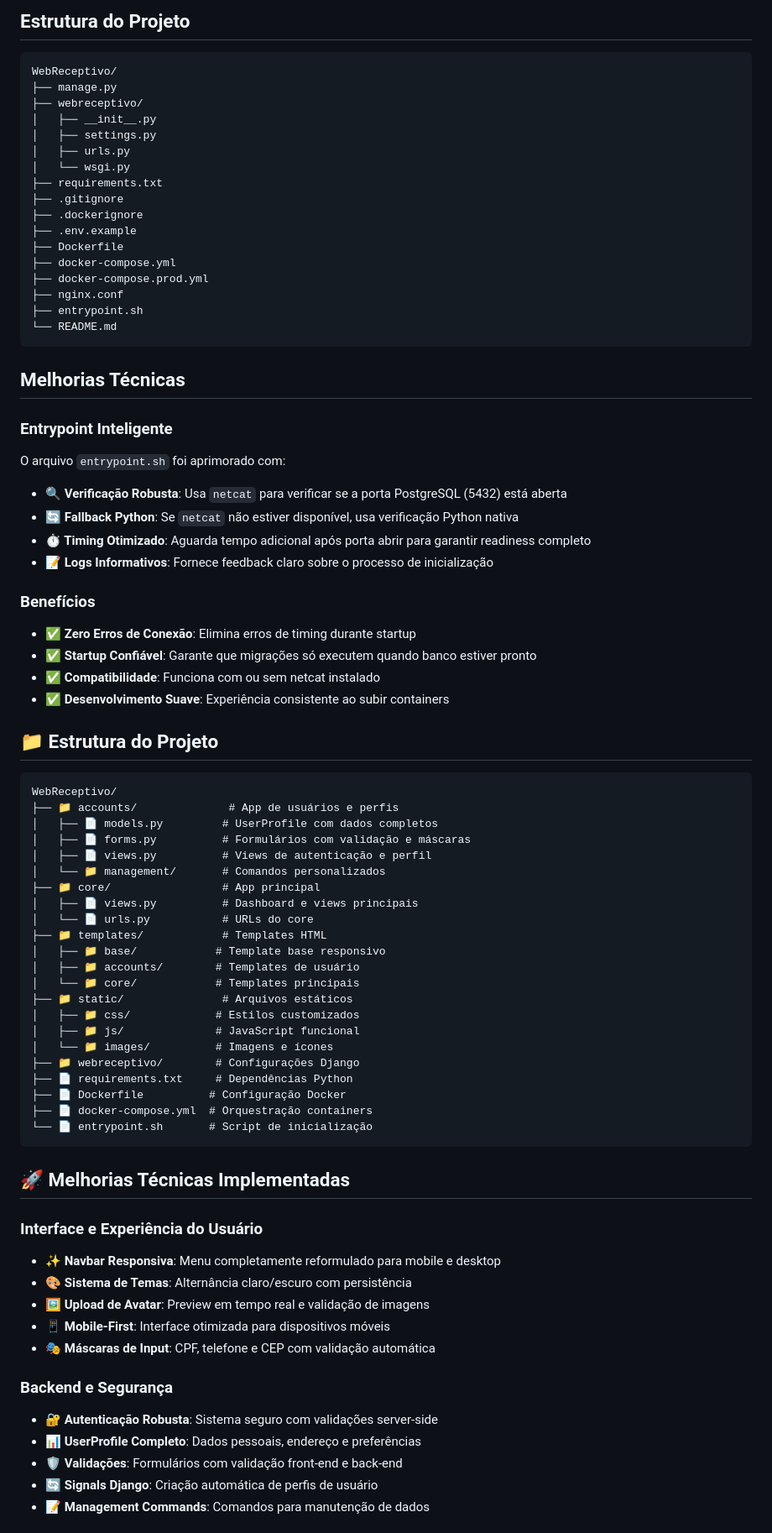
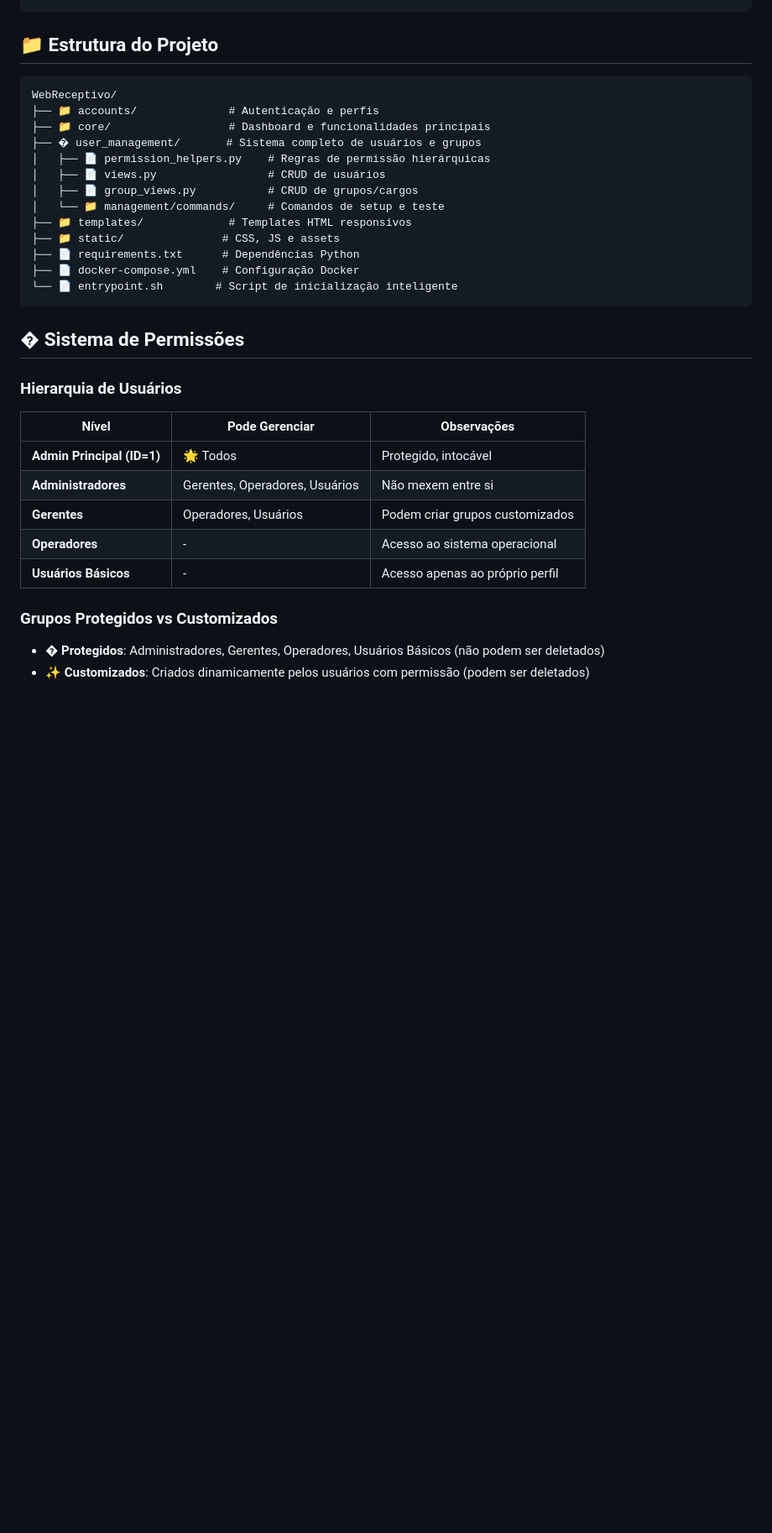
Before and after one commit to download2t/webReceptivo, a Markdown page: README.md, the part around one of its changes. Shown at 84% size. Drawn GitHub-style; blank space fills up the shorter version.

````diff
--- a/README.md
+++ b/README.md
@@ -159,81 +70,34 @@ docker-compose down -v
-## Estrutura do Projeto
-
-```
-WebReceptivo/
-├── manage.py
-├── webreceptivo/
-│   ├── __init__.py
-│   ├── settings.py
-│   ├── urls.py
-│   └── wsgi.py
-├── requirements.txt
-├── .gitignore
-├── .dockerignore
-├── .env.example
-├── Dockerfile
-├── docker-compose.yml
-├── docker-compose.prod.yml
-├── nginx.conf
-├── entrypoint.sh
-└── README.md
-```
-
-## Melhorias Técnicas
-
-### Entrypoint Inteligente
-O arquivo `entrypoint.sh` foi aprimorado com:
-
-- **🔍 Verificação Robusta**: Usa `netcat` para verificar se a porta PostgreSQL (5432) está aberta
-- **🔄 Fallback Python**: Se `netcat` não estiver disponível, usa verificação Python nativa
-- **⏱️ Timing Otimizado**: Aguarda tempo adicional após porta abrir para garantir readiness completo
-- **📝 Logs Informativos**: Fornece feedback claro sobre o processo de inicialização
-
-### Benefícios
-- ✅ **Zero Erros de Conexão**: Elimina erros de timing durante startup
-- ✅ **Startup Confiável**: Garante que migrações só executem quando banco estiver pronto
-- ✅ **Compatibilidade**: Funciona com ou sem netcat instalado
-- ✅ **Desenvolvimento Suave**: Experiência consistente ao subir containers
 
 ## 📁 Estrutura do Projeto
 
 ```
 WebReceptivo/
-├── 📁 accounts/              # App de usuários e perfis
-│   ├── 📄 models.py         # UserProfile com dados completos
-│   ├── 📄 forms.py          # Formulários com validação e máscaras
-│   ├── 📄 views.py          # Views de autenticação e perfil
-│   └── 📁 management/       # Comandos personalizados
-├── 📁 core/                 # App principal
-│   ├── 📄 views.py          # Dashboard e views principais
-│   └── 📄 urls.py           # URLs do core
-├── 📁 templates/            # Templates HTML
-│   ├── 📁 base/            # Template base responsivo
-│   ├── 📁 accounts/        # Templates de usuário
-│   └── 📁 core/            # Templates principais
-├── 📁 static/               # Arquivos estáticos
-│   ├── 📁 css/             # Estilos customizados
-│   ├── 📁 js/              # JavaScript funcional
-│   └── 📁 images/          # Imagens e ícones
-├── 📁 webreceptivo/        # Configurações Django
-├── 📄 requirements.txt     # Dependências Python
-├── 📄 Dockerfile          # Configuração Docker
-├── 📄 docker-compose.yml  # Orquestração containers
-└── 📄 entrypoint.sh       # Script de inicialização
+├── 📁 accounts/              # Autenticação e perfis
+├── 📁 core/                  # Dashboard e funcionalidades principais
+├── � user_management/       # Sistema completo de usuários e grupos
+│   ├── 📄 permission_helpers.py    # Regras de permissão hierárquicas
+│   ├── 📄 views.py                 # CRUD de usuários
+│   ├── 📄 group_views.py           # CRUD de grupos/cargos
+│   └── 📁 management/commands/     # Comandos de setup e teste
+├── 📁 templates/             # Templates HTML responsivos
+├── 📁 static/               # CSS, JS e assets
+├── 📄 requirements.txt      # Dependências Python
+├── 📄 docker-compose.yml    # Configuração Docker
+└── 📄 entrypoint.sh        # Script de inicialização inteligente
 ```
 
-## 🚀 Melhorias Técnicas Implementadas
+## � Sistema de Permissões
 
-### Interface e Experiência do Usuário
-- **✨ Navbar Responsiva**: Menu completamente reformulado para mobile e desktop
-- **🎨 Sistema de Temas**: Alternância claro/escuro com persistência
-- **🖼️ Upload de Avatar**: Preview em tempo real e validação de imagens
-- **📱 Mobile-First**: Interface otimizada para dispositivos móveis
-- **🎭 Máscaras de Input**: CPF, telefone e CEP com validação automática
+### Hierarquia de Usuários
+| Nível | Pode Gerenciar | Observações |
+|-------|----------------|-------------|
+| **Admin Principal (ID=1)** | 🌟 Todos | Protegido, intocável |
+| **Administradores** | Gerentes, Operadores, Usuários | Não mexem entre si |
+| **Gerentes** | Operadores, Usuários | Podem criar grupos customizados |
+| **Operadores** | - | Acesso ao sistema operacional |
+| **Usuários Básicos** | - | Acesso apenas ao próprio perfil |
 
-### Backend e Segurança
-- **🔐 Autenticação Robusta**: Sistema seguro com validações server-side
-- **📊 UserProfile Completo**: Dados pessoais, endereço e preferências
-- **🛡️ Validações**: Formulários com validação front-end e back-end
-- **🔄 Signals Django**: Criação automática de perfis de usuário
-- **📝 Management Commands**: Comandos para manutenção de dados
+### Grupos Protegidos vs Customizados
+- **� Protegidos**: Administradores, Gerentes, Operadores, Usuários Básicos (não podem ser deletados)
+- **✨ Customizados**: Criados dinamicamente pelos usuários com permissão (podem ser deletados)
 
````
Also changed, not shown: other parts of README.md (+71 -178 lines), RESUMO_EXECUTIVO.md (added, +97 -0 lines).
